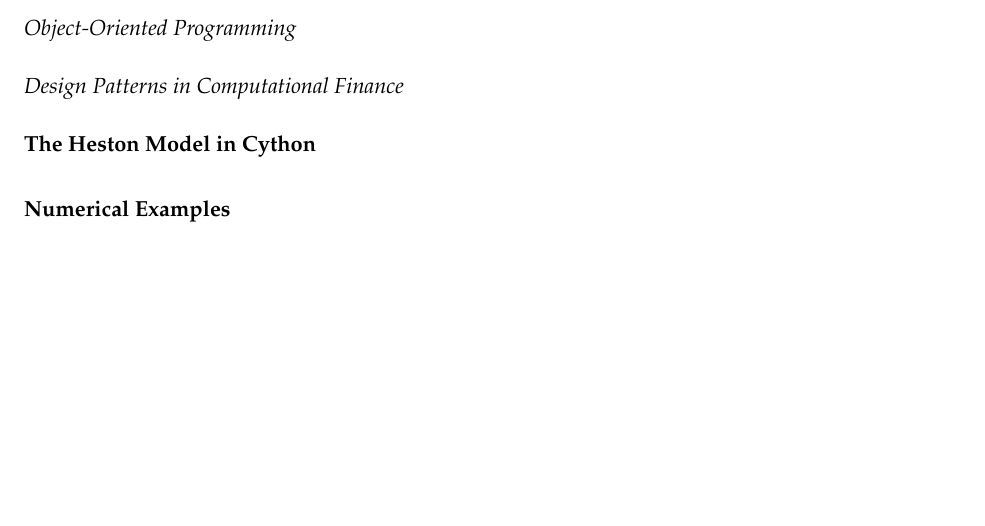
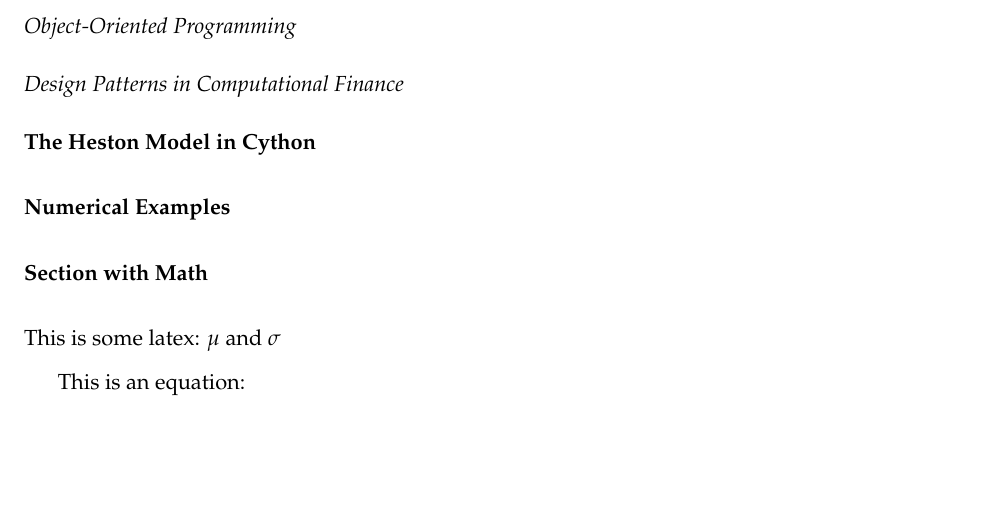
Before and after one commit to brandonhardin/PlanB-Paper, an R Markdown document (draft.Rmd): part of the page, cut so that both start at the same text. The pictures show the output file draft.pdf that the author committed with the source.

Commit message:
Adding some basic latex to the draft.Rmd file.

```diff
--- a/draft.Rmd
+++ b/draft.Rmd
@@ -46,6 +46,13 @@
 
 # Numerical Examples
 
+# Section with Math
+
+This is some latex: $\mu$ and $\sigma$
+
+This is an equation:
+
+
 
 <!--
 # References
```
Also changed, not shown: README.md, draft.pdf, draft.tex, 2 other files.
